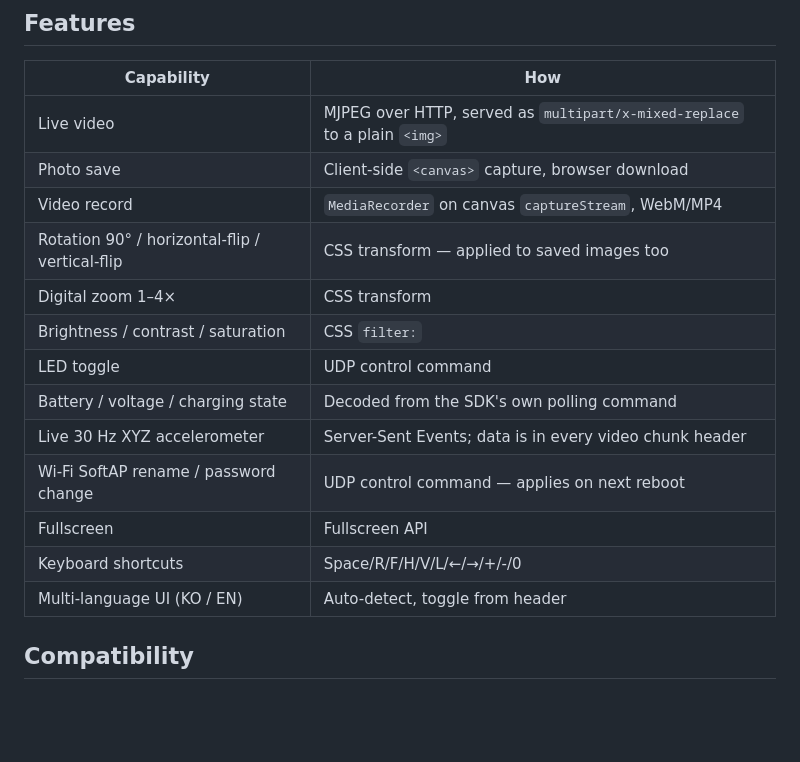
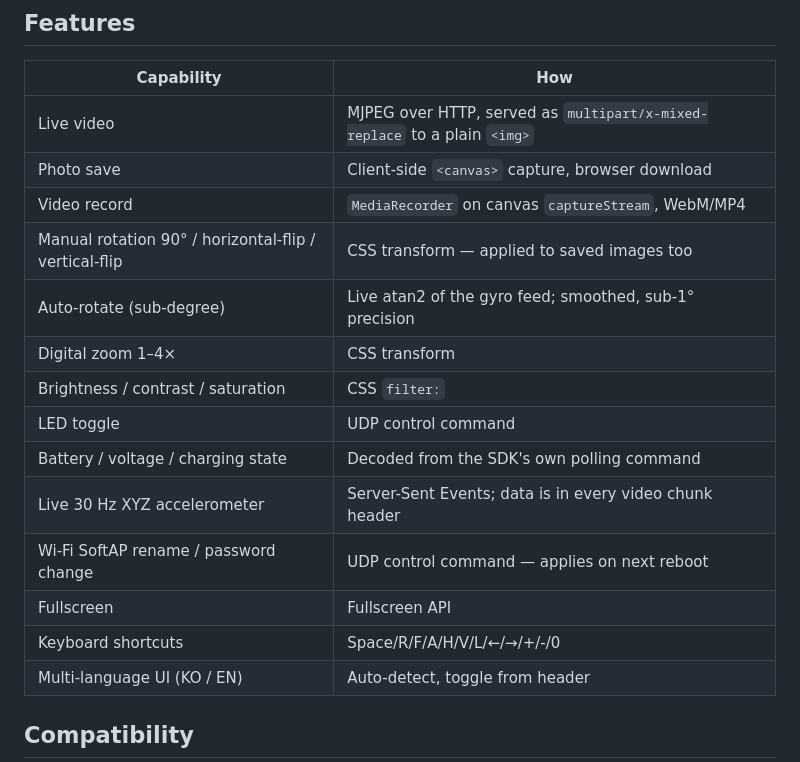
Before and after one commit to tiktock/unofficial-airlook-web, a Markdown page: README.md, the part around the change. GitHub-like rendering; blank space fills up the shorter version.

```diff
--- a/README.md
+++ b/README.md
@@ -56,7 +56,8 @@ Python 3.10+ — that's the only requirement, no `pip install` needed.
 | Live video | MJPEG over HTTP, served as `multipart/x-mixed-replace` to a plain `<img>` |
 | Photo save | Client-side `<canvas>` capture, browser download |
 | Video record | `MediaRecorder` on canvas `captureStream`, WebM/MP4 |
-| Rotation 90° / horizontal-flip / vertical-flip | CSS transform — applied to saved images too |
+| Manual rotation 90° / horizontal-flip / vertical-flip | CSS transform — applied to saved images too |
+| Auto-rotate (sub-degree) | Live atan2 of the gyro feed; smoothed, sub-1° precision |
 | Digital zoom 1–4× | CSS transform |
 | Brightness / contrast / saturation | CSS `filter:` |
 | LED toggle | UDP control command |
@@ -64,7 +65,7 @@ Python 3.10+ — that's the only requirement, no `pip install` needed.
 | Live 30 Hz XYZ accelerometer | Server-Sent Events; data is in every video chunk header |
 | Wi-Fi SoftAP rename / password change | UDP control command — applies on next reboot |
 | Fullscreen | Fullscreen API |
-| Keyboard shortcuts | Space/R/F/H/V/L/←/→/+/-/0 |
+| Keyboard shortcuts | Space/R/F/A/H/V/L/←/→/+/-/0 |
 | Multi-language UI (KO / EN) | Auto-detect, toggle from header |
 
 ## Compatibility
```
Also changed, not shown: src/README.md (+10 -4 lines).
